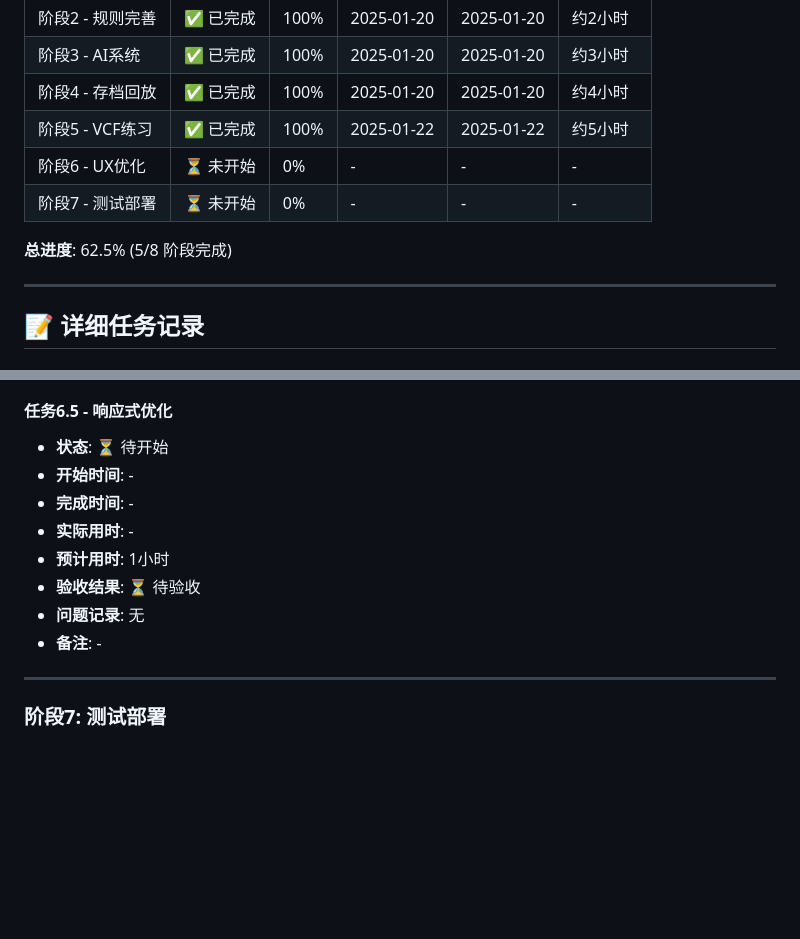
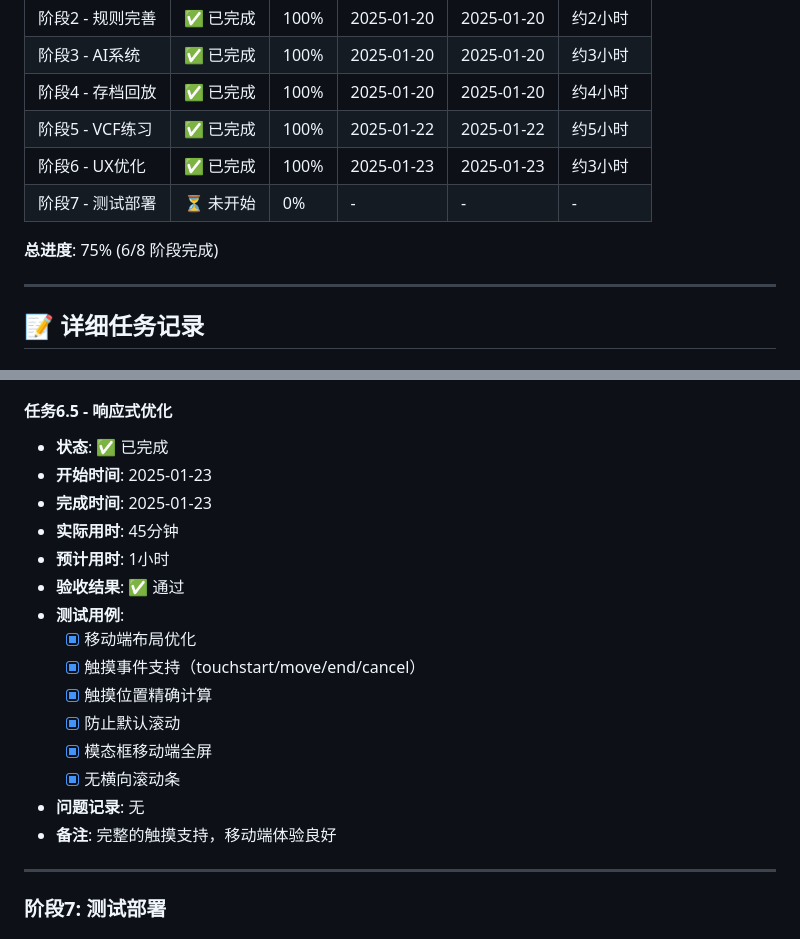
Before and after one commit to duckytan/WebGoFive-H5-CTO, a Markdown page: PROGRESS_LOG.md, 2 parts joined by grey strips. Drawn GitHub-style; blank space fills up the shorter version.

Commit message:
feat(stage6): UX improvements with modals, touch, persistence

```diff
--- a/PROGRESS_LOG.md
+++ b/PROGRESS_LOG.md
@@ -16,10 +16,10 @@
 | 阶段3 - AI系统 | ✅ 已完成 | 100% | 2025-01-20 | 2025-01-20 | 约3小时 |
 | 阶段4 - 存档回放 | ✅ 已完成 | 100% | 2025-01-20 | 2025-01-20 | 约4小时 |
 | 阶段5 - VCF练习 | ✅ 已完成 | 100% | 2025-01-22 | 2025-01-22 | 约5小时 |
-| 阶段6 - UX优化 | ⏳ 未开始 | 0% | - | - | - |
+| 阶段6 - UX优化 | ✅ 已完成 | 100% | 2025-01-23 | 2025-01-23 | 约3小时 |
 | 阶段7 - 测试部署 | ⏳ 未开始 | 0% | - | - | - |
 
-**总进度**: 62.5% (5/8 阶段完成)
+**总进度**: 75% (6/8 阶段完成)
 
 ---
 
@@ -370,13 +395,20 @@
 
 #### 任务6.5 - 响应式优化
-- **状态**: ⏳ 待开始
-- **开始时间**: -
-- **完成时间**: -
-- **实际用时**: -
+- **状态**: ✅ 已完成
+- **开始时间**: 2025-01-23
+- **完成时间**: 2025-01-23
+- **实际用时**: 45分钟
 - **预计用时**: 1小时
-- **验收结果**: ⏳ 待验收
+- **验收结果**: ✅ 通过
+- **测试用例**:
+  - [x] 移动端布局优化
+  - [x] 触摸事件支持（touchstart/move/end/cancel）
+  - [x] 触摸位置精确计算
+  - [x] 防止默认滚动
+  - [x] 模态框移动端全屏
+  - [x] 无横向滚动条
 - **问题记录**: 无
-- **备注**: -
+- **备注**: 完整的触摸支持，移动端体验良好
 
 ---
 
```
Also changed, not shown: other parts of PROGRESS_LOG.md (+49 -24 lines), README.md (+2 -2 lines).
